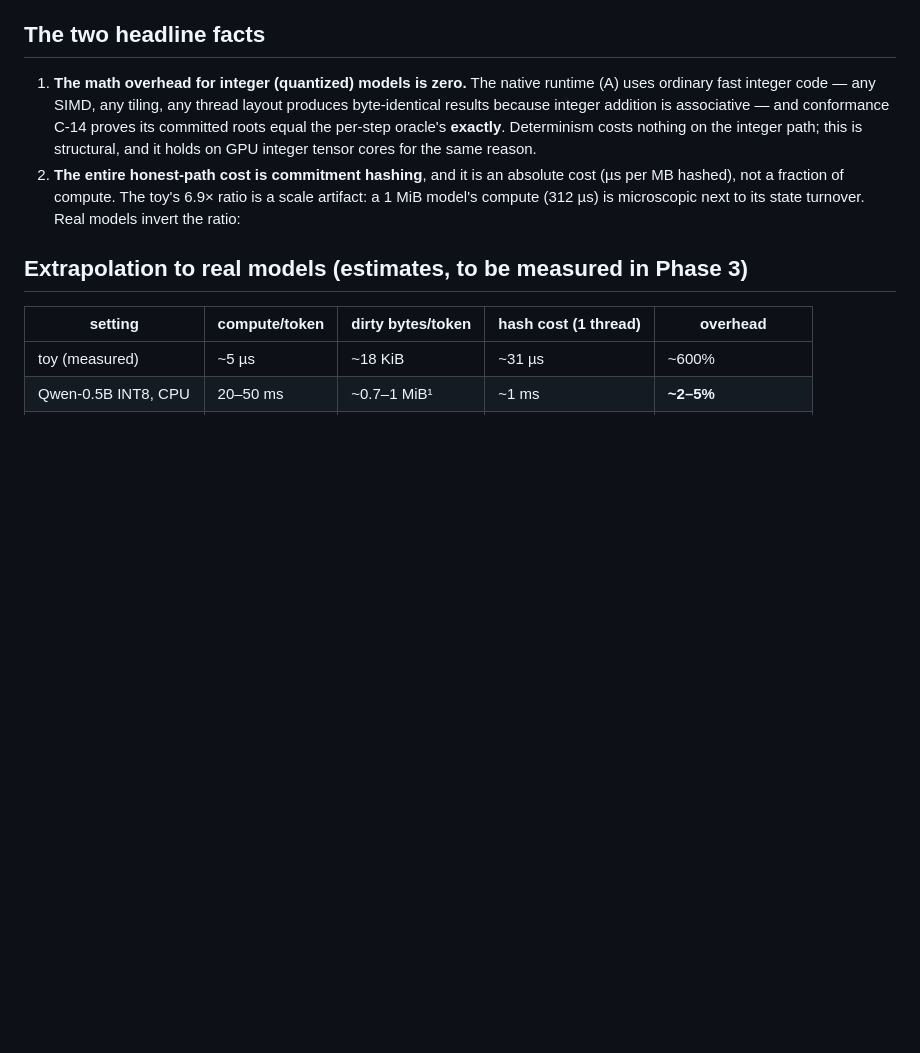
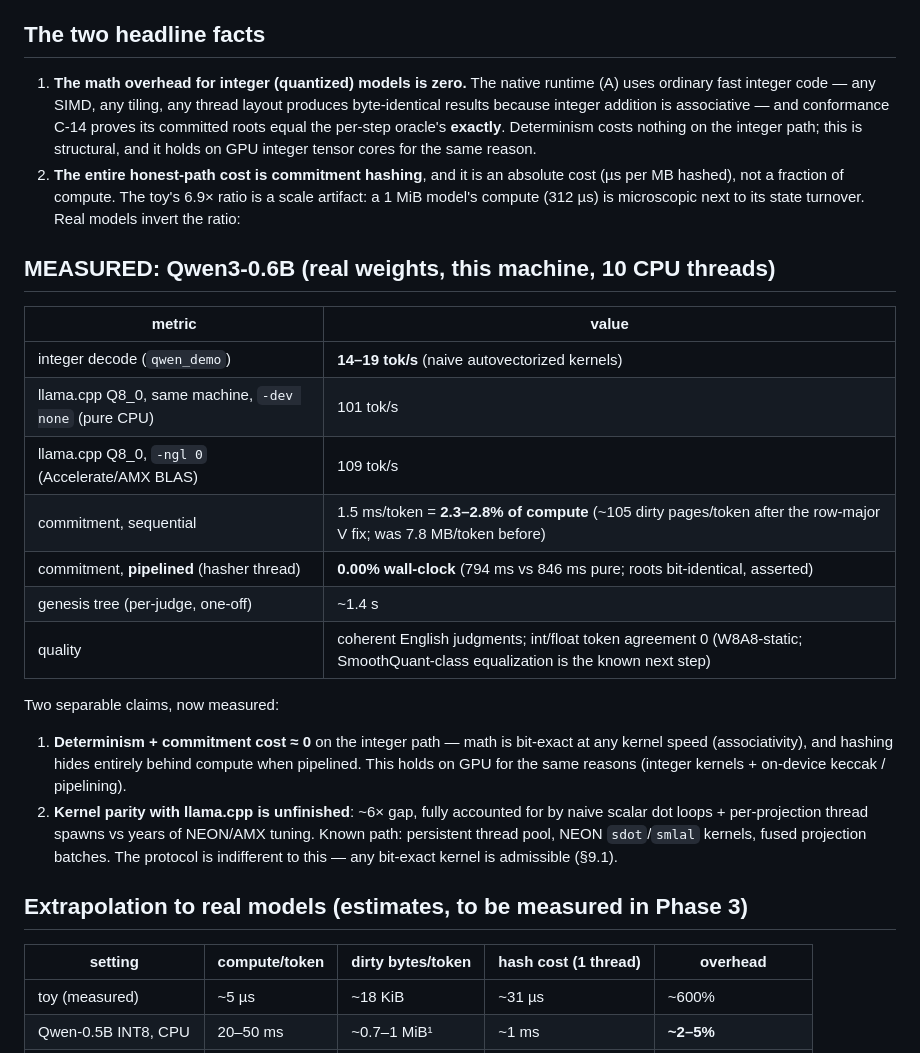
Before and after one commit to avalias/veritas, a Markdown page: benches/README.md, the part around the change. Drawn GitHub-style; blank space fills up the shorter version.

Commit message:
Benchmarks: llama.cpp comparison + measured Qwen overhead table
llama.cpp Q8_0 on this machine: 101 t/s pure CPU (-dev none), 109 t/s
with Accelerate BLAS. Our integer runtime: 14-19 t/s — a ~6x kernel gap
(naive autovectorized dots + per-projection thread spawns vs tuned NEON),
documented with the known path to parity. The zero-overhead results are
kernel-independent and stand: 0.00% pipelined wall-clock, 2.3% sequential.
SPEC gains FW-7 (LD16 / DOT8X16 / AXPY8 — the ISA ops the Qwen compiler
needs for the i32-carrier/i16-activation layout the night's quality work
proved necessary).

```diff
--- a/benches/README.md
+++ b/benches/README.md
@@ -36,6 +36,29 @@ level; this alone cut commitment cost ~1.7×).
    absolute cost (µs per MB hashed), not a fraction of compute. The toy's
    6.9× ratio is a scale artifact: a 1 MiB model's compute (312 µs) is
    microscopic next to its state turnover. Real models invert the ratio:
+
+## MEASURED: Qwen3-0.6B (real weights, this machine, 10 CPU threads)
+
+| metric | value |
+|---|---|
+| integer decode (`qwen_demo`) | **14–19 tok/s** (naive autovectorized kernels) |
+| llama.cpp Q8_0, same machine, `-dev none` (pure CPU) | 101 tok/s |
+| llama.cpp Q8_0, `-ngl 0` (Accelerate/AMX BLAS) | 109 tok/s |
+| commitment, sequential | 1.5 ms/token = **2.3–2.8% of compute** (~105 dirty pages/token after the row-major V fix; was 7.8 MB/token before) |
+| commitment, **pipelined** (hasher thread) | **0.00% wall-clock** (794 ms vs 846 ms pure; roots bit-identical, asserted) |
+| genesis tree (per-judge, one-off) | ~1.4 s |
+| quality | coherent English judgments; int/float token agreement 0 (W8A8-static; SmoothQuant-class equalization is the known next step) |
+
+Two separable claims, now measured:
+1. **Determinism + commitment cost ≈ 0** on the integer path — math is
+   bit-exact at any kernel speed (associativity), and hashing hides
+   entirely behind compute when pipelined. This holds on GPU for the same
+   reasons (integer kernels + on-device keccak / pipelining).
+2. **Kernel parity with llama.cpp is unfinished**: ~6× gap, fully
+   accounted for by naive scalar dot loops + per-projection thread spawns
+   vs years of NEON/AMX tuning. Known path: persistent thread pool, NEON
+   `sdot`/`smlal` kernels, fused projection batches. The protocol is
+   indifferent to this — any bit-exact kernel is admissible (§9.1).
 
 ## Extrapolation to real models (estimates, to be measured in Phase 3)
 
```
Also changed, not shown: SPEC.md (+1 -0 lines).
